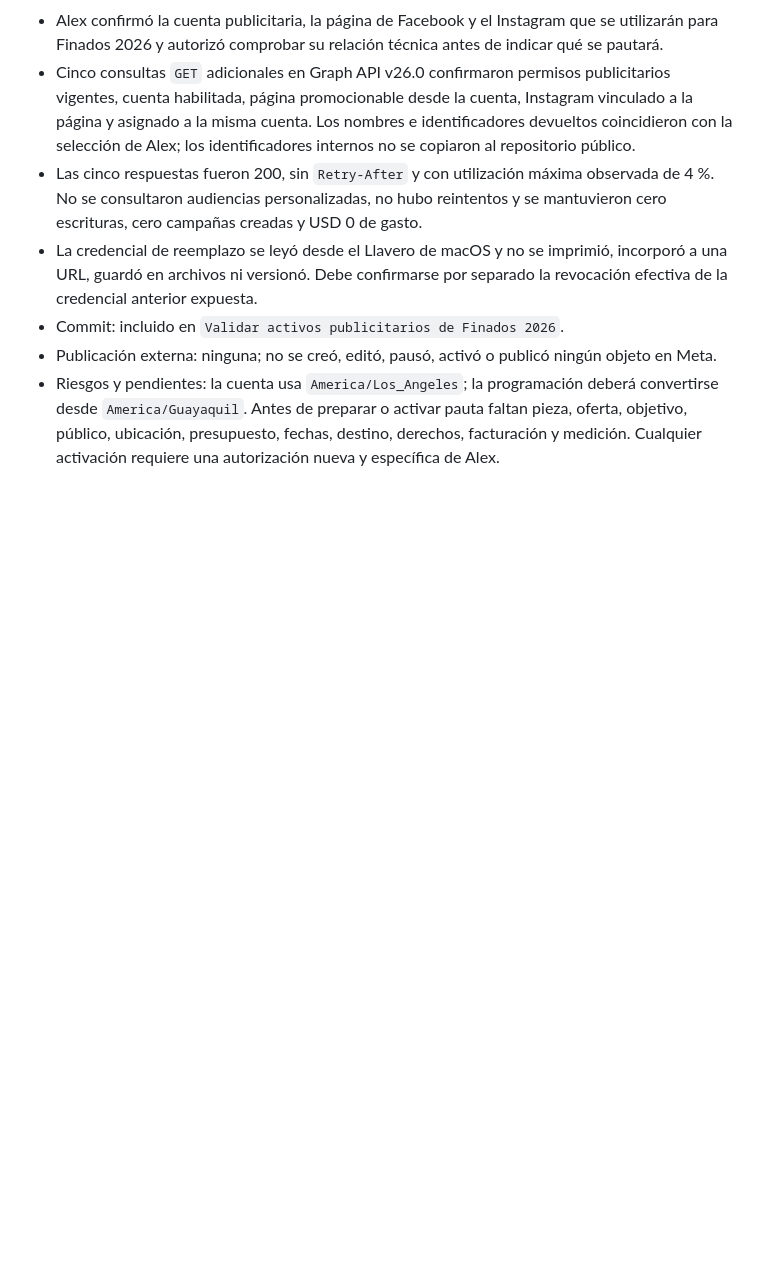
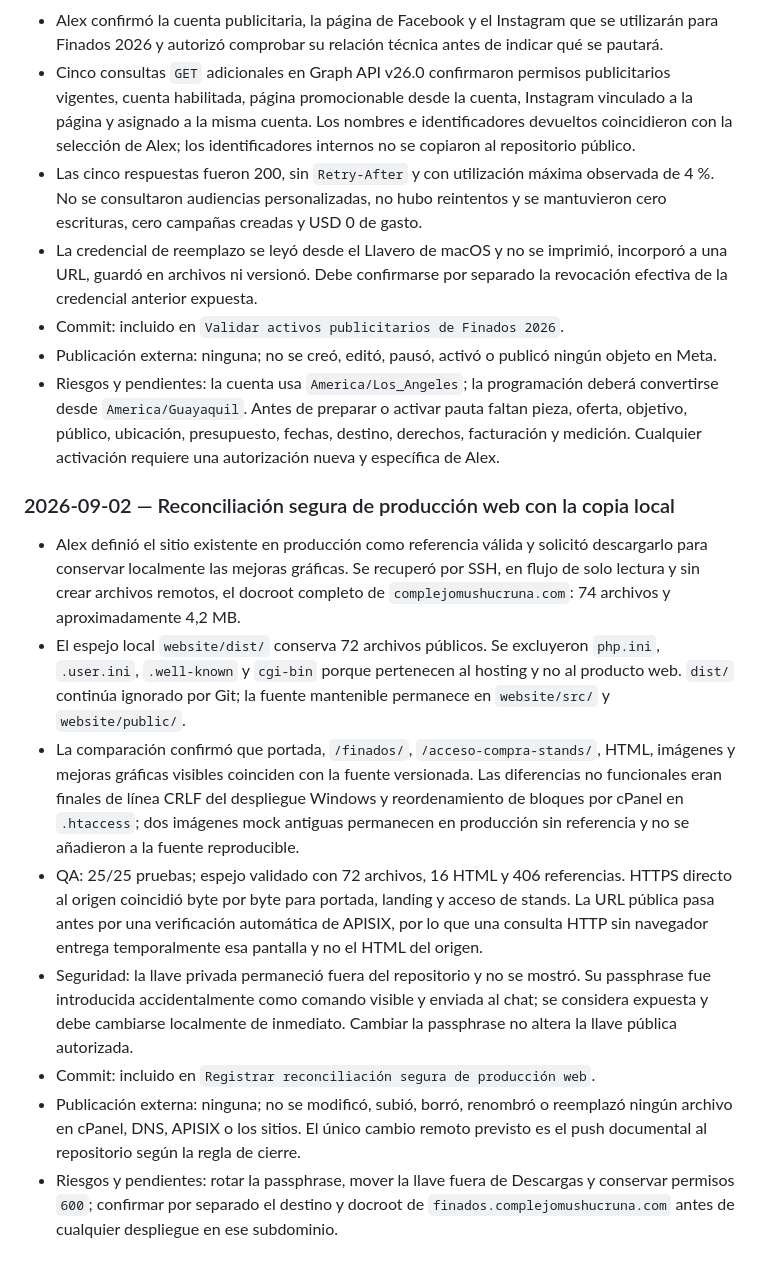
Before and after one commit to afnaranjo/complejomushucruna, a Markdown page: AGENTS.md, the part around the change. GitHub-like rendering; blank space fills up the shorter version.

Commit message:
Registrar reconciliación segura de producción web

```diff
--- a/AGENTS.md
+++ b/AGENTS.md
@@ -717,3 +717,14 @@ Ejemplo: `2026-09-15_video_granja-instagram_v03.mp4`.
 - Commit: incluido en `Validar activos publicitarios de Finados 2026`.
 - Publicación externa: ninguna; no se creó, editó, pausó, activó o publicó ningún objeto en Meta.
 - Riesgos y pendientes: la cuenta usa `America/Los_Angeles`; la programación deberá convertirse desde `America/Guayaquil`. Antes de preparar o activar pauta faltan pieza, oferta, objetivo, público, ubicación, presupuesto, fechas, destino, derechos, facturación y medición. Cualquier activación requiere una autorización nueva y específica de Alex.
+
+### 2026-09-02 — Reconciliación segura de producción web con la copia local
+
+- Alex definió el sitio existente en producción como referencia válida y solicitó descargarlo para conservar localmente las mejoras gráficas. Se recuperó por SSH, en flujo de solo lectura y sin crear archivos remotos, el docroot completo de `complejomushucruna.com`: 74 archivos y aproximadamente 4,2 MB.
+- El espejo local `website/dist/` conserva 72 archivos públicos. Se excluyeron `php.ini`, `.user.ini`, `.well-known` y `cgi-bin` porque pertenecen al hosting y no al producto web. `dist/` continúa ignorado por Git; la fuente mantenible permanece en `website/src/` y `website/public/`.
+- La comparación confirmó que portada, `/finados/`, `/acceso-compra-stands/`, HTML, imágenes y mejoras gráficas visibles coinciden con la fuente versionada. Las diferencias no funcionales eran finales de línea CRLF del despliegue Windows y reordenamiento de bloques por cPanel en `.htaccess`; dos imágenes mock antiguas permanecen en producción sin referencia y no se añadieron a la fuente reproducible.
+- QA: 25/25 pruebas; espejo validado con 72 archivos, 16 HTML y 406 referencias. HTTPS directo al origen coincidió byte por byte para portada, landing y acceso de stands. La URL pública pasa antes por una verificación automática de APISIX, por lo que una consulta HTTP sin navegador entrega temporalmente esa pantalla y no el HTML del origen.
+- Seguridad: la llave privada permaneció fuera del repositorio y no se mostró. Su passphrase fue introducida accidentalmente como comando visible y enviada al chat; se considera expuesta y debe cambiarse localmente de inmediato. Cambiar la passphrase no altera la llave pública autorizada.
+- Commit: incluido en `Registrar reconciliación segura de producción web`.
+- Publicación externa: ninguna; no se modificó, subió, borró, renombró o reemplazó ningún archivo en cPanel, DNS, APISIX o los sitios. El único cambio remoto previsto es el push documental al repositorio según la regla de cierre.
+- Riesgos y pendientes: rotar la passphrase, mover la llave fuera de Descargas y conservar permisos `600`; confirmar por separado el destino y docroot de `finados.complejomushucruna.com` antes de cualquier despliegue en ese subdominio.
```
Also changed, not shown: vault/_memoria-del-proyecto.md (+1 -0 lines), vault/_pendientes.md (+2 -0 lines).
